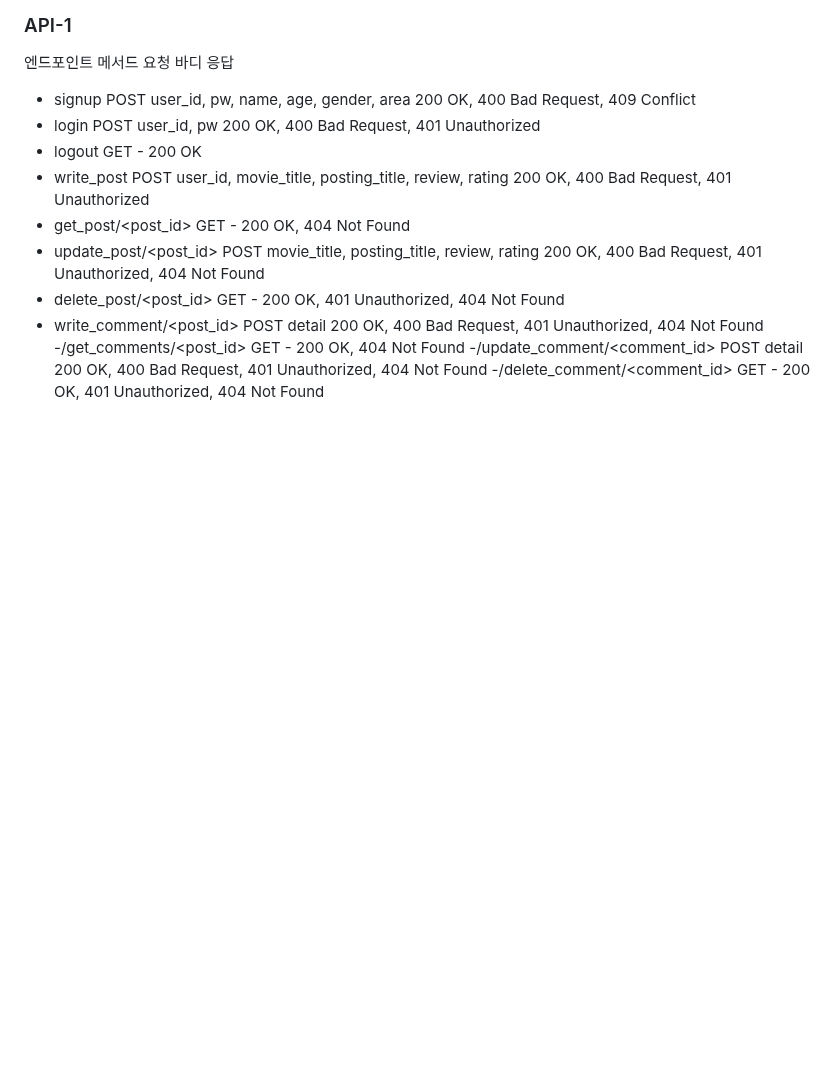
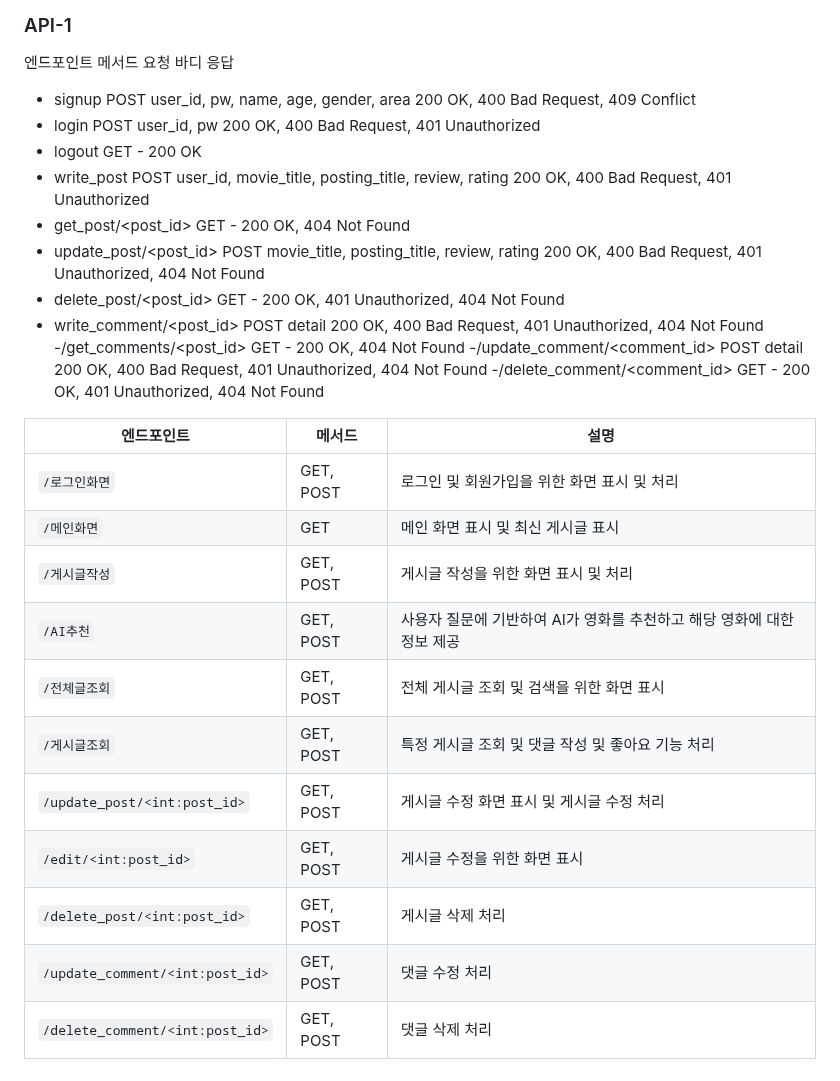
Before and after one commit to daengdaengjoa/8-, a Markdown page: README.md, the part around the change. GitHub-like rendering; blank space fills up the shorter version.

```diff
--- a/README.md
+++ b/README.md
@@ -101,3 +101,17 @@
 -/get_comments/<post_id>	GET	-	200 OK, 404 Not Found
 -/update_comment/<comment_id>	POST	detail	200 OK, 400 Bad Request, 401 Unauthorized, 404 Not Found
 -/delete_comment/<comment_id>	GET	-	200 OK, 401 Unauthorized, 404 Not Found
+
+| 엔드포인트 | 메서드 | 설명 |
+|------------|--------|------|
+| `/로그인화면` | GET, POST | 로그인 및 회원가입을 위한 화면 표시 및 처리 |
+| `/메인화면` | GET | 메인 화면 표시 및 최신 게시글 표시 |
+| `/게시글작성` | GET, POST | 게시글 작성을 위한 화면 표시 및 처리 |
+| `/AI추천` | GET, POST | 사용자 질문에 기반하여 AI가 영화를 추천하고 해당 영화에 대한 정보 제공 |
+| `/전체글조회` | GET, POST | 전체 게시글 조회 및 검색을 위한 화면 표시 |
+| `/게시글조회` | GET, POST | 특정 게시글 조회 및 댓글 작성 및 좋아요 기능 처리 |
+| `/update_post/<int:post_id>` | GET, POST | 게시글 수정 화면 표시 및 게시글 수정 처리 |
+| `/edit/<int:post_id>` | GET, POST | 게시글 수정을 위한 화면 표시 |
+| `/delete_post/<int:post_id>` | GET, POST | 게시글 삭제 처리 |
+| `/update_comment/<int:post_id>` | GET, POST | 댓글 수정 처리 |
+| `/delete_comment/<int:post_id>` | GET, POST | 댓글 삭제 처리 |
```
